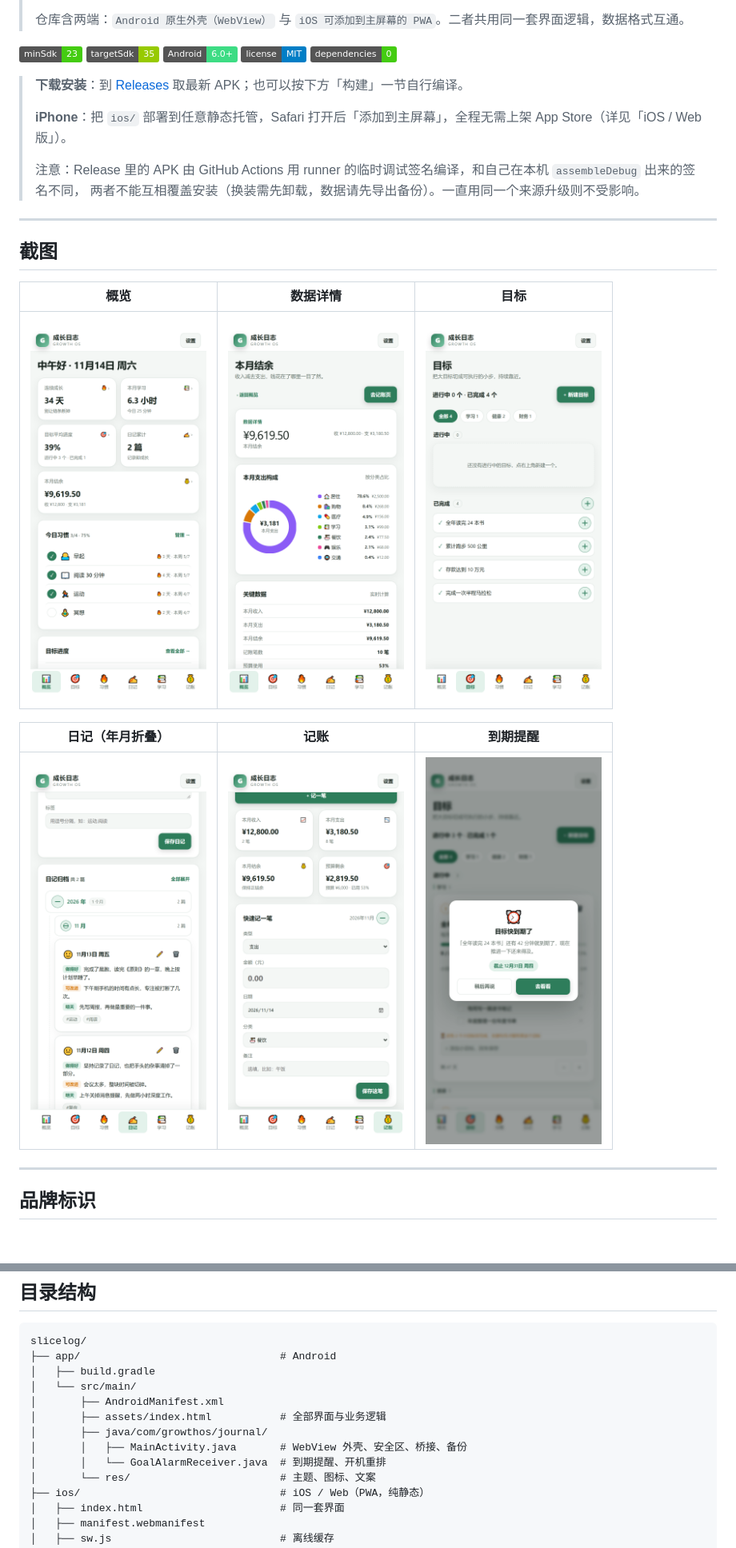
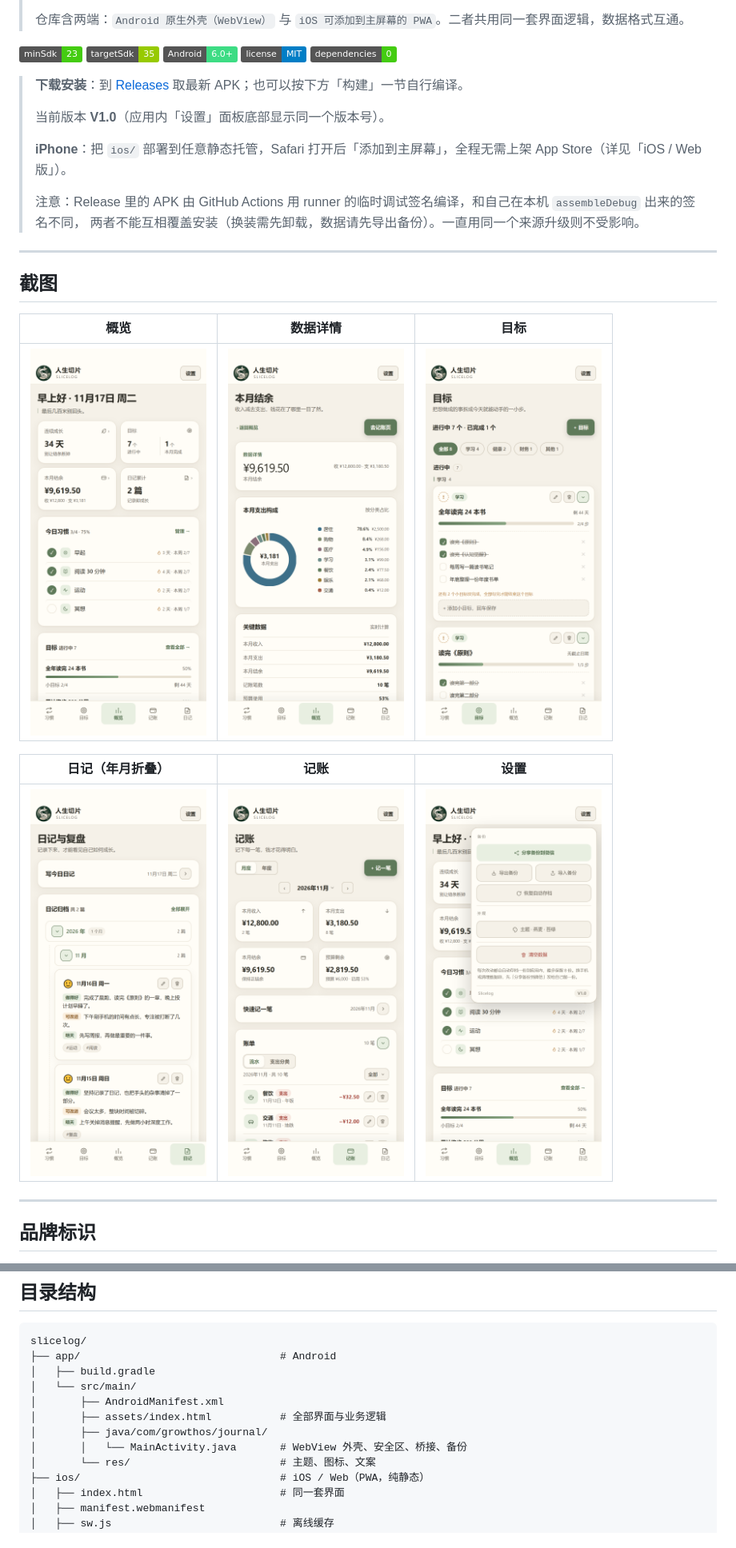
Before and after one commit to Bacondam/slicelog, a Markdown page: README.md, 2 parts joined by grey strips. Shown at 80% size. Rendered like a GitHub page; pictures changed too: docs/screenshots/dashboard.png, docs/screenshots/detail.png, docs/screenshots/finance.png; badges without logos; blank space fills up the shorter version.

Commit message:
docs: 截图全部重拍，README 同步 V1.0 与提醒下线
- 6 张截图换成当前界面（人生切片徽章、五项导航、环形图），新增设置面板一张，替掉原来的「到期提醒」
- README 删掉提醒相关条目（功能列表、技术实现表、iOS 对比表、目录结构、已知限制）
- 补「设置」一节与月份选择器的说明，标注当前版本 V1.0

```diff
--- a/README.md
+++ b/README.md
@@ -12,6 +12,8 @@
 
 > **下载安装**：到 [Releases](https://github.com/Bacondam/slicelog/releases) 取最新 APK；也可以按下方「构建」一节自行编译。
 >
+> 当前版本 **V1.0**（应用内「设置」面板底部显示同一个版本号）。
+>
 > **iPhone**：把 `ios/` 部署到任意静态托管，Safari 打开后「添加到主屏幕」，全程无需上架 App Store（详见「iOS / Web 版」）。
 >
 > 注意：Release 里的 APK 由 GitHub Actions 用 runner 的临时调试签名编译，和自己在本机 `assembleDebug` 出来的签名不同，
@@ -25,9 +27,9 @@
 |---|---|---|
 | <img src="docs/screenshots/dashboard.png" width="220"> | <img src="docs/screenshots/detail.png" width="220"> | <img src="docs/screenshots/goals.png" width="220"> |
 
-| 日记（年月折叠） | 记账 | 到期提醒 |
+| 日记（年月折叠） | 记账 | 设置 |
 |---|---|---|
-| <img src="docs/screenshots/journal.png" width="220"> | <img src="docs/screenshots/finance.png" width="220"> | <img src="docs/screenshots/reminder.png" width="220"> |
+| <img src="docs/screenshots/journal.png" width="220"> | <img src="docs/screenshots/finance.png" width="220"> | <img src="docs/screenshots/settings.png" width="220"> |
 
 ---
 
@@ -188,8 +194,7 @@ slicelog/
 │       ├── AndroidManifest.xml
 │       ├── assets/index.html           # 全部界面与业务逻辑
 │       ├── java/com/growthos/journal/
-│       │   ├── MainActivity.java       # WebView 外壳、安全区、桥接、备份
-│       │   └── GoalAlarmReceiver.java  # 到期提醒、开机重排
+│       │   └── MainActivity.java       # WebView 外壳、安全区、桥接、备份
 │       └── res/                        # 主题、图标、文案
 ├── ios/                                # iOS / Web（PWA，纯静态）
 │   ├── index.html                      # 同一套界面
```
Also changed, not shown: other parts of README.md (+15 -7 lines).
